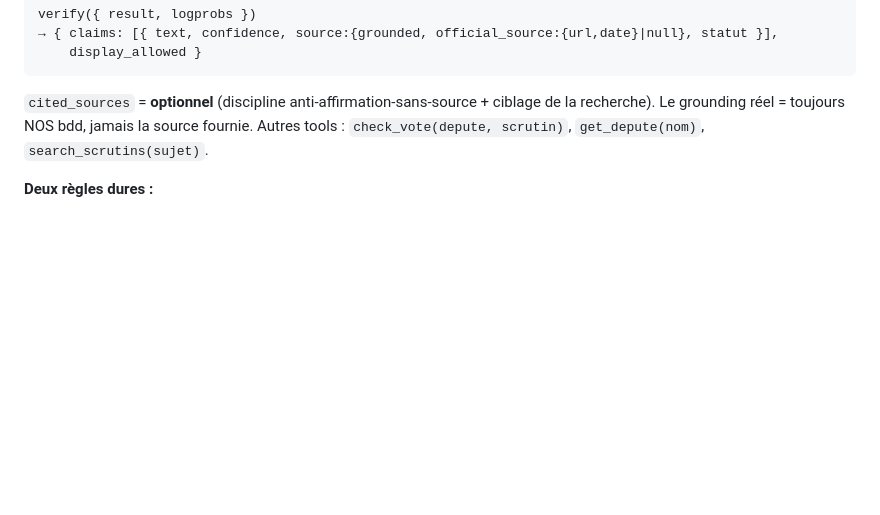
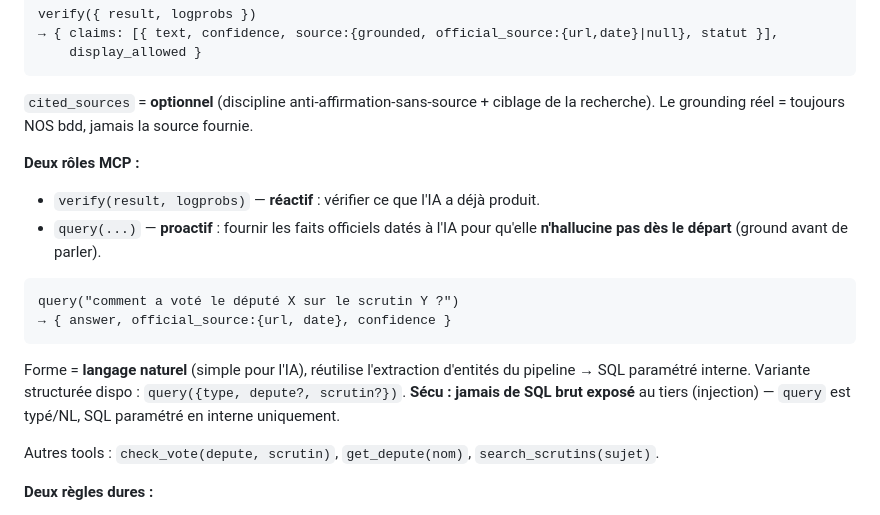
Before and after one commit to Nyrok/hallucide, a Markdown page: docs/2026-06-22-hallucide-design.md, the part around the change. GitHub-like rendering; blank space fills up the shorter version.

Commit message:
docs: add MCP query tool (proactive grounding) alongside verify (reactive)

````diff
--- a/docs/2026-06-22-hallucide-design.md
+++ b/docs/2026-06-22-hallucide-design.md
@@ -129,7 +129,19 @@ verify({ result, logprobs })
 → { claims: [{ text, confidence, source:{grounded, official_source:{url,date}|null}, statut }],
     display_allowed }
 ```
-`cited_sources` = **optionnel** (discipline anti-affirmation-sans-source + ciblage de la recherche). Le grounding réel = toujours NOS bdd, jamais la source fournie. Autres tools : `check_vote(depute, scrutin)`, `get_depute(nom)`, `search_scrutins(sujet)`.
+`cited_sources` = **optionnel** (discipline anti-affirmation-sans-source + ciblage de la recherche). Le grounding réel = toujours NOS bdd, jamais la source fournie.
+
+**Deux rôles MCP :**
+- `verify(result, logprobs)` — **réactif** : vérifier ce que l'IA a déjà produit.
+- `query(...)` — **proactif** : fournir les faits officiels datés à l'IA pour qu'elle **n'hallucine pas dès le départ** (ground avant de parler).
+```
+query("comment a voté le député X sur le scrutin Y ?")
+→ { answer, official_source:{url, date}, confidence }
+```
+Forme = **langage naturel** (simple pour l'IA), réutilise l'extraction d'entités du pipeline → SQL paramétré interne. Variante structurée dispo : `query({type, depute?, scrutin?})`.
+**Sécu : jamais de SQL brut exposé** au tiers (injection) — `query` est typé/NL, SQL paramétré en interne uniquement.
+
+Autres tools : `check_vote(depute, scrutin)`, `get_depute(nom)`, `search_scrutins(sujet)`.
 
 **Deux règles dures :**
 1. **On ne fait JAMAIS confiance aux sources fournies.** L'IA hallucine ses justifications (cf. consigne). La source alléguée = indice (où chercher), pas preuve. **Le juge = NOS bdd officielles** (SQLite open data). Grounding :
````
